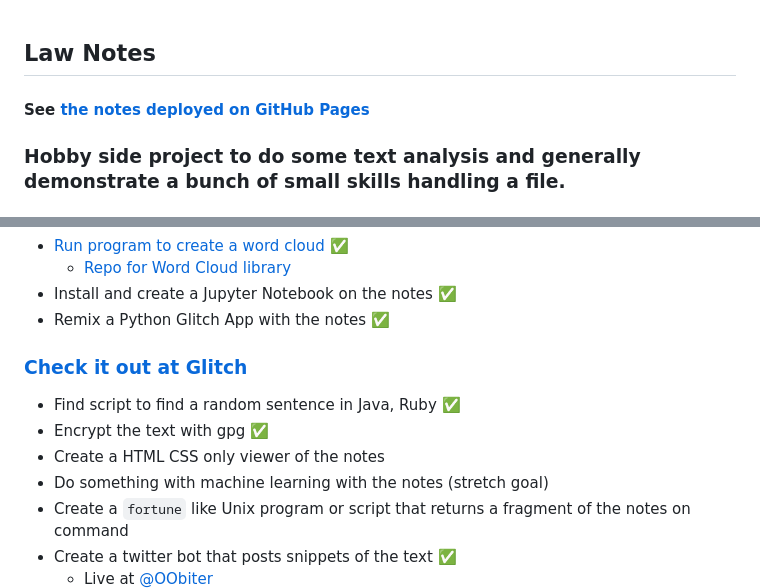
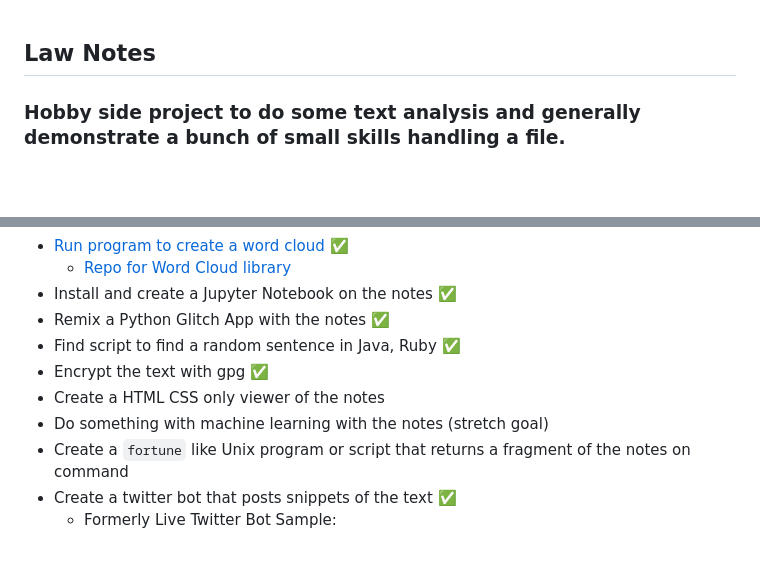
Before and after one commit to airbr/notes, a Markdown page: readme.md, 2 parts joined by grey strips. GitHub-like rendering; blank space fills up the shorter version.

```diff
--- a/readme.md
+++ b/readme.md
@@ -1,6 +1,4 @@
 ## Law Notes
-
-#### See [the notes deployed on GitHub Pages](https://airbr.github.io/notes/)
 
 ### Hobby side project to do some text analysis and generally demonstrate a bunch of small skills handling a file.
 
@@ -23,14 +21,13 @@
 	* [Repo for Word Cloud library](https://github.com/amueller/word_cloud)
 * Install and create a Jupyter Notebook on the notes  ✅
 * Remix a Python Glitch App with the notes  ✅
-### [Check it out at Glitch](https://glitch.com/~aquamarine-cobalt)
 * Find script to find a random sentence in Java, Ruby ✅
 * Encrypt the text with gpg ✅
 * Create a HTML CSS only viewer of the notes
 * Do something with machine learning with the notes (stretch goal)
 * Create a `fortune` like Unix program or script that returns a fragment of the notes on command
 * Create a twitter bot that posts snippets of the text ✅
-    * Live at [@OObiter](https://twitter.com/OObiter)
+    * Formerly Live Twitter Bot Sample:
     ![twitterscreenshot](images/twitterbot.png)
 
 ## About the Notes
```
